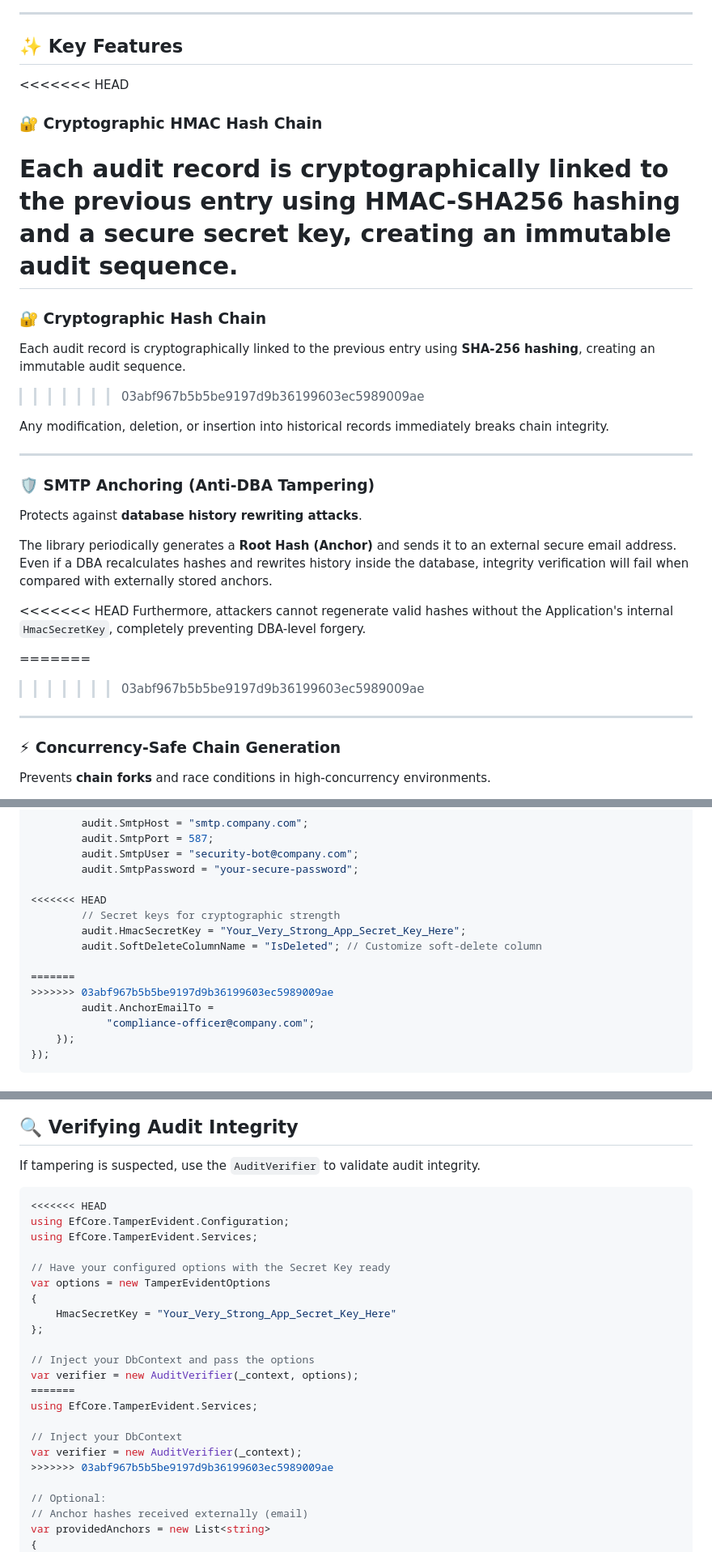
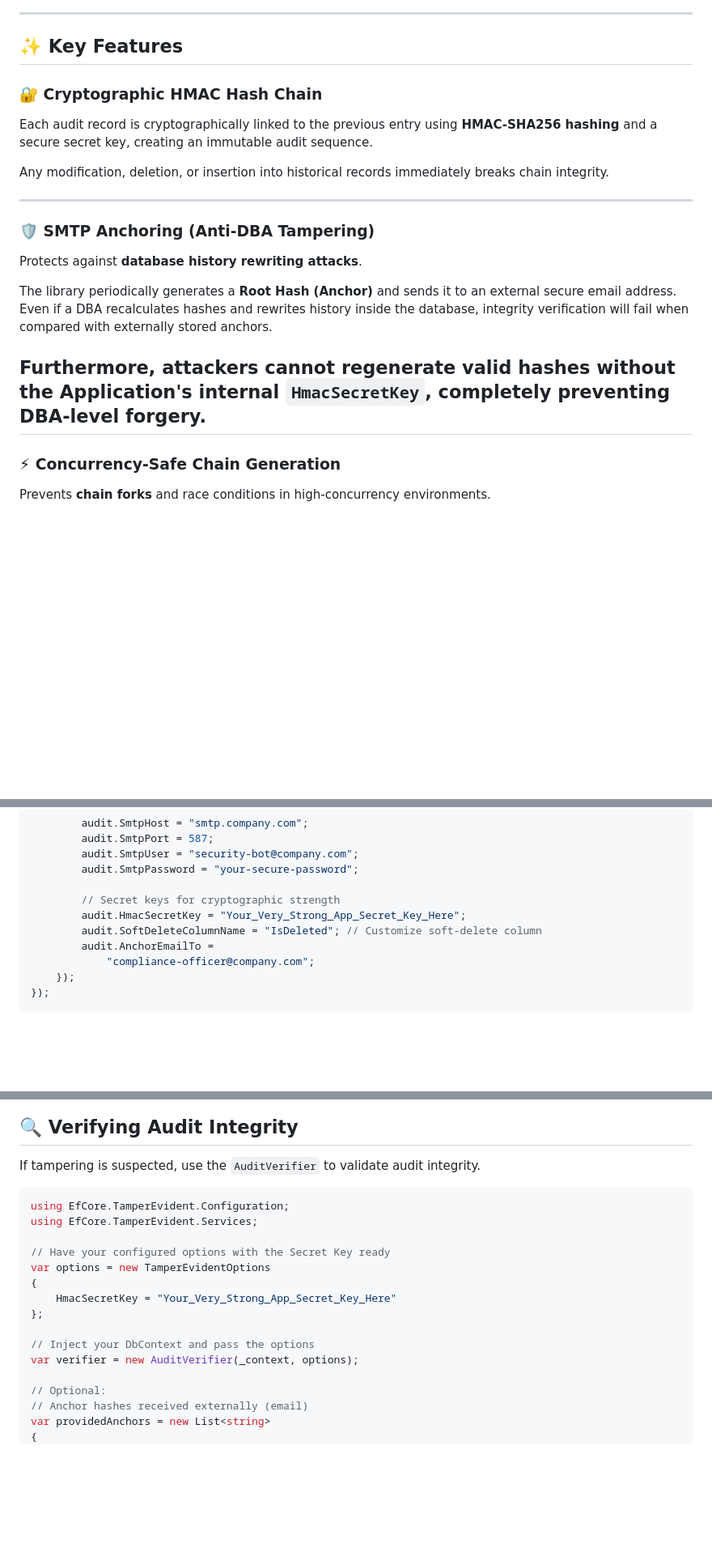
Before and after one commit to furkiak/EfCore.TamperEvident, a Markdown page: README.md, 3 parts joined by grey strips. Shown at 81% size. Rendered like a GitHub page; blank space fills up the shorter version.

````diff
--- a/README.md
+++ b/README.md
@@ -20,13 +20,8 @@ Designed for systems requiring **compliance, forensic traceability, and high-int
 
 ## ✨ Key Features
 
-<<<<<<< HEAD
 ### 🔐 Cryptographic HMAC Hash Chain
 Each audit record is cryptographically linked to the previous entry using **HMAC-SHA256 hashing** and a secure secret key, creating an immutable audit sequence.
-=======
-### 🔐 Cryptographic Hash Chain
-Each audit record is cryptographically linked to the previous entry using **SHA-256 hashing**, creating an immutable audit sequence.
->>>>>>> 03abf967b5b5be9197d9b36199603ec5989009ae
 
 Any modification, deletion, or insertion into historical records immediately breaks chain integrity.
 
@@ -37,11 +32,7 @@ Protects against **database history rewriting attacks**.
 
 The library periodically generates a **Root Hash (Anchor)** and sends it to an external secure email address. Even if a DBA recalculates hashes and rewrites history inside the database, integrity verification will fail when compared with externally stored anchors.
 
-<<<<<<< HEAD
 Furthermore, attackers cannot regenerate valid hashes without the Application's internal `HmacSecretKey`, completely preventing DBA-level forgery.
-
-=======
->>>>>>> 03abf967b5b5be9197d9b36199603ec5989009ae
 ---
 
 ### ⚡ Concurrency-Safe Chain Generation
@@ -162,13 +149,9 @@ builder.Services.AddDbContext<MyCrmDbContext>(options =>
         audit.SmtpUser = "security-bot@company.com";
         audit.SmtpPassword = "your-secure-password";
 
-<<<<<<< HEAD
         // Secret keys for cryptographic strength
         audit.HmacSecretKey = "Your_Very_Strong_App_Secret_Key_Here";
         audit.SoftDeleteColumnName = "IsDeleted"; // Customize soft-delete column
-
-=======
->>>>>>> 03abf967b5b5be9197d9b36199603ec5989009ae
         audit.AnchorEmailTo =
             "compliance-officer@company.com";
     });
@@ -207,7 +190,6 @@ Audit logs are generated automatically.
 If tampering is suspected, use the `AuditVerifier` to validate audit integrity.
 
 ```csharp
-<<<<<<< HEAD
 using EfCore.TamperEvident.Configuration;
 using EfCore.TamperEvident.Services;
 
@@ -219,12 +201,6 @@ var options = new TamperEvidentOptions
 
 // Inject your DbContext and pass the options
 var verifier = new AuditVerifier(_context, options);
-=======
-using EfCore.TamperEvident.Services;
-
-// Inject your DbContext
-var verifier = new AuditVerifier(_context);
->>>>>>> 03abf967b5b5be9197d9b36199603ec5989009ae
 
 // Optional:
 // Anchor hashes received externally (email)
````
Also changed, not shown: other parts of README.md (+0 -4 lines).
